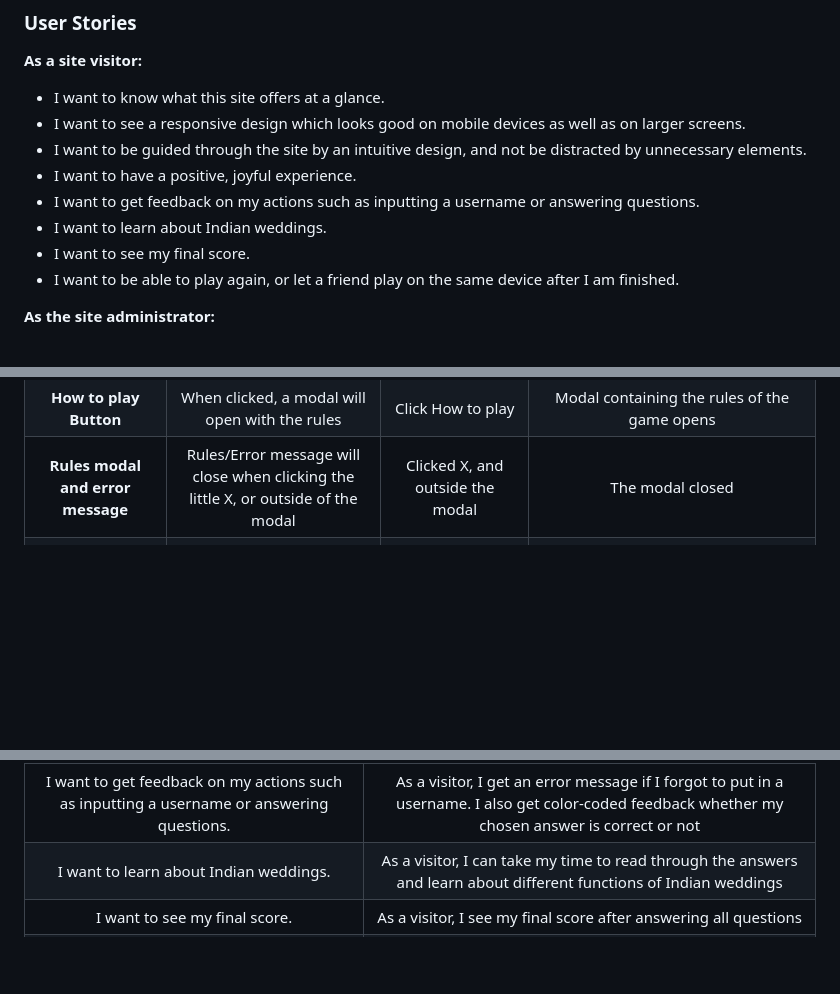
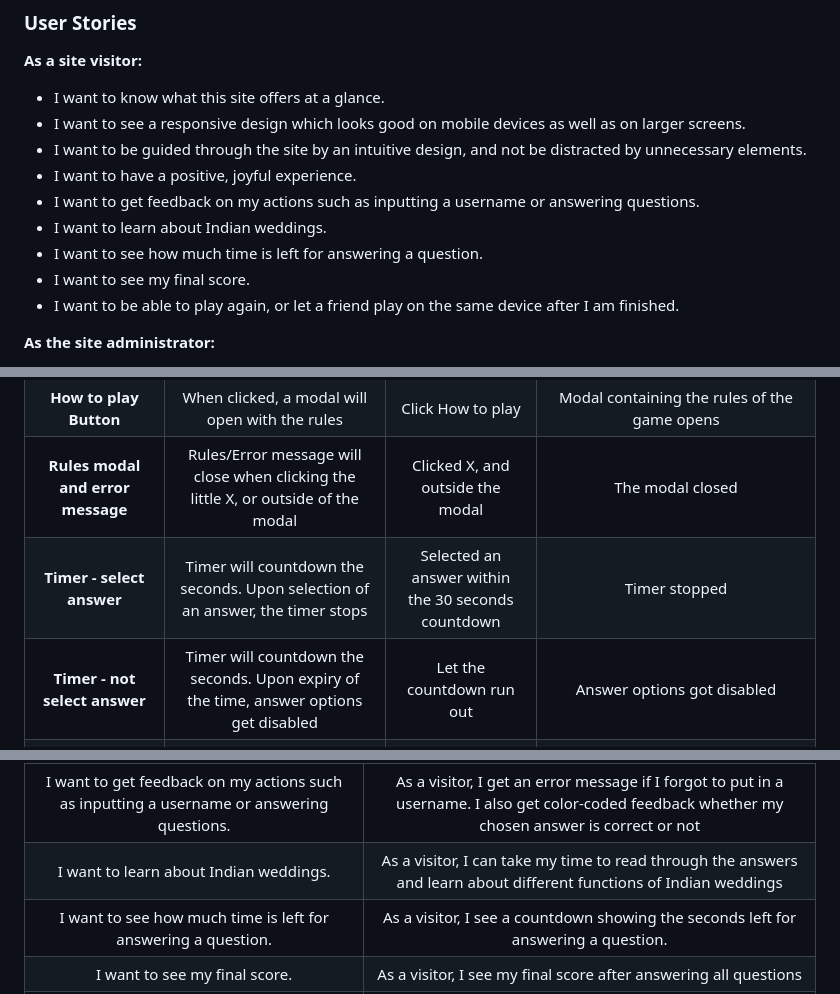
Before and after one commit to Code-Institute-Submissions/MariaHochstoeger-project22, a Markdown page: README.md, 3 parts joined by grey strips. Drawn GitHub-style; blank space fills up the shorter version.

Commit message:
Update readme with timer user story and user expectation

```diff
--- a/README.md
+++ b/README.md
@@ -140,6 +140,7 @@ Should the user not get all questions right from the start, the site would like
 - I want to have a positive, joyful experience.
 - I want to get feedback on my actions such as inputting a username or answering questions.
 - I want to learn about Indian weddings.
+- I want to see how much time is left for answering a question.
 - I want to see my final score.
 - I want to be able to play again, or let a friend play on the same device after I am finished.
 
@@ -213,6 +214,8 @@ The timer seems to start with a slight delay. In order to optimize the timer's s
 | **Let's Start! Button with username filled in** | When clicked, the game will start  | Filled in a username and clicked "Let's start!" | Game starts |
 | **How to play Button** | When clicked, a modal will open with the rules | Click How to play | Modal containing the rules of the game opens |
 | **Rules modal and error message** | Rules/Error message will close when clicking the little X, or outside of the modal | Clicked X, and outside the modal | The modal closed |
+| **Timer - select answer** | Timer will countdown the seconds. Upon selection of an answer, the timer stops | Selected an answer within the 30 seconds countdown | Timer stopped |
+| **Timer - not select answer** | Timer will countdown the seconds. Upon expiry of the time, answer options get disabled | Let the countdown run out | Answer options got disabled |
 | **Answer buttons** | When clicked, receive feedback on whether answer was correct/incorrect | Clicked various answer buttons | Buttons highlight orange when hovered over. Upon clicking, buttons get disabled and the correct answer is highlighted green. Incorrect answer, if chosen, is highlighted red |
 | **Next button** | Take user to next question | Click the button | Next question is displayed. After the last question, final score is displayed. |
 | **Play again button** | Take user back to first question and reset the score | Click the button | First question is displayed. After answering all questions, new score is displayed. |
@@ -229,6 +232,7 @@ The timer seems to start with a slight delay. In order to optimize the timer's s
 | I want to have a positive, joyful experience. | As a visitor, I am greeted by a joy- and colorful design which is consistent throughout the game |
 | I want to get feedback on my actions such as inputting a username or answering questions. | As a visitor, I get an error message if I forgot to put in a username. I also get color-coded feedback whether my chosen answer is correct or not |
 | I want to learn about Indian weddings. | As a visitor, I can take my time to read through the answers and learn about different functions of Indian weddings |
+| I want to see how much time is left for answering a question. | As a visitor, I see a countdown showing the seconds left for answering a question. |
 | I want to see my final score. | As a visitor, I see my final score after answering all questions |
 | I want to be able to play again, or let a friend play on the same device after I am finished. | As a visitor, I can choose to play again after finishing the quiz, or choose a new username by going back to the home page |
 
```
